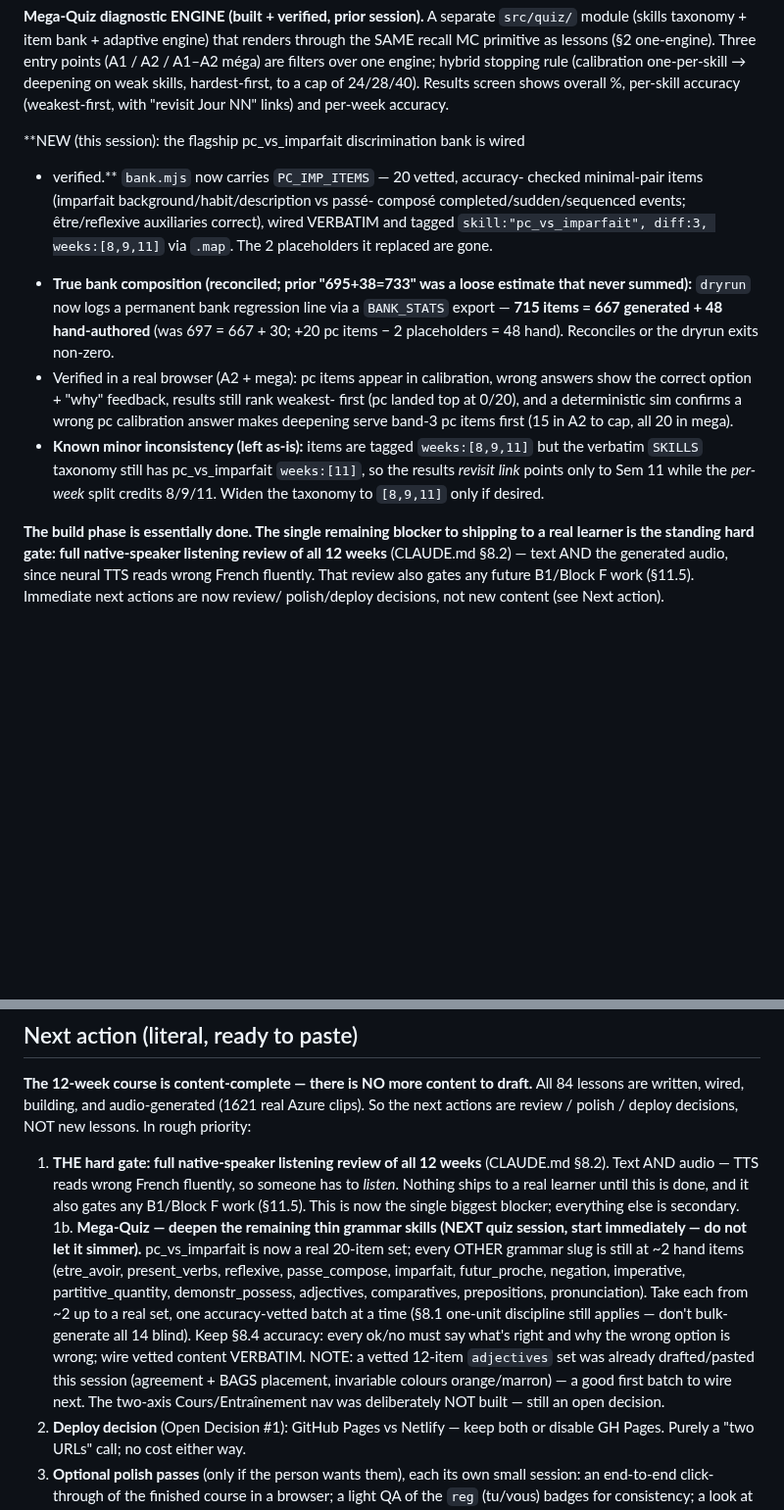
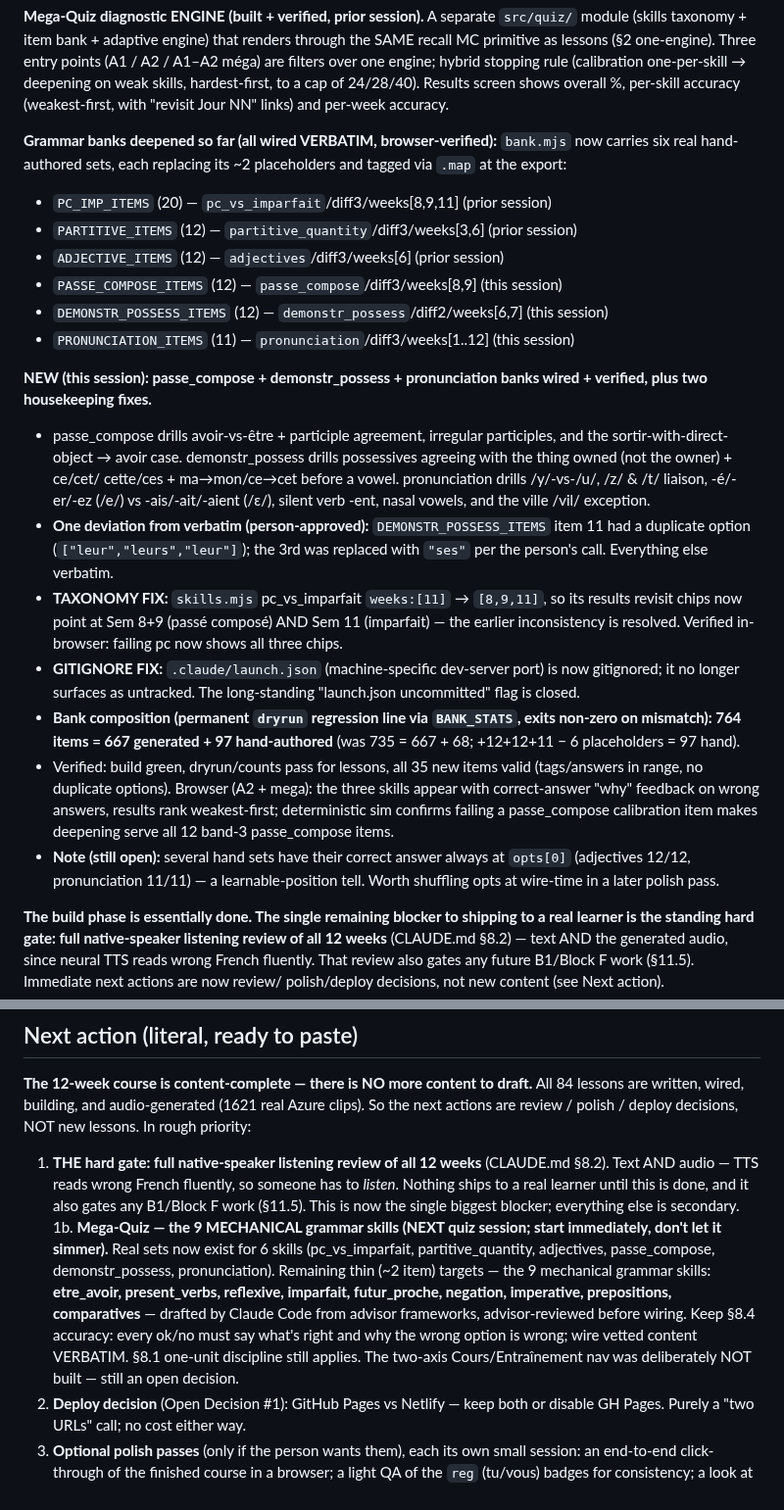
Before and after one commit to vishnubala/french-buddy, a Markdown page: STATE.md, 2 parts joined by grey strips. Shown at 98% size. GitHub-like rendering; blank space fills up the shorter version.

Commit message:
Update STATE.md: 3 more grammar banks + taxonomy/gitignore fixes; next = 9 mechanical skills
Co-Authored-By: Claude Opus 4.8 <noreply@anthropic.com>

```diff
--- a/STATE.md
+++ b/STATE.md
@@ -32,26 +32,45 @@ hybrid stopping rule (calibration one-per-skill → deepening on weak skills,
 hardest-first, to a cap of 24/28/40). Results screen shows overall %, per-skill
 accuracy (weakest-first, with "revisit Jour NN" links) and per-week accuracy.
 
-**NEW (this session): the flagship pc_vs_imparfait discrimination bank is wired
-+ verified.** `bank.mjs` now carries `PC_IMP_ITEMS` — 20 vetted, accuracy-
-checked minimal-pair items (imparfait background/habit/description vs passé-
-composé completed/sudden/sequenced events; être/reflexive auxiliaries correct),
-wired VERBATIM and tagged `skill:"pc_vs_imparfait", diff:3, weeks:[8,9,11]` via
-`.map`. The 2 placeholders it replaced are gone.
-- **True bank composition (reconciled; prior "695+38=733" was a loose estimate
-  that never summed):** `dryrun` now logs a permanent bank regression line via a
-  `BANK_STATS` export — **715 items = 667 generated + 48 hand-authored** (was
-  697 = 667 + 30; +20 pc items − 2 placeholders = 48 hand). Reconciles or the
-  dryrun exits non-zero.
-- Verified in a real browser (A2 + mega): pc items appear in calibration, wrong
-  answers show the correct option + "why" feedback, results still rank weakest-
-  first (pc landed top at 0/20), and a deterministic sim confirms a wrong pc
-  calibration answer makes deepening serve band-3 pc items first (15 in A2 to
-  cap, all 20 in mega).
-- **Known minor inconsistency (left as-is):** items are tagged `weeks:[8,9,11]`
-  but the verbatim `SKILLS` taxonomy still has pc_vs_imparfait `weeks:[11]`, so
-  the results *revisit link* points only to Sem 11 while the *per-week* split
-  credits 8/9/11. Widen the taxonomy to `[8,9,11]` only if desired.
+**Grammar banks deepened so far (all wired VERBATIM, browser-verified):**
+`bank.mjs` now carries six real hand-authored sets, each replacing its ~2
+placeholders and tagged via `.map` at the export:
+- `PC_IMP_ITEMS` (20) — `pc_vs_imparfait`/diff3/weeks[8,9,11] (prior session)
+- `PARTITIVE_ITEMS` (12) — `partitive_quantity`/diff3/weeks[3,6] (prior session)
+- `ADJECTIVE_ITEMS` (12) — `adjectives`/diff3/weeks[6] (prior session)
+- `PASSE_COMPOSE_ITEMS` (12) — `passe_compose`/diff3/weeks[8,9] (this session)
+- `DEMONSTR_POSSESS_ITEMS` (12) — `demonstr_possess`/diff2/weeks[6,7] (this session)
+- `PRONUNCIATION_ITEMS` (11) — `pronunciation`/diff3/weeks[1..12] (this session)
+
+**NEW (this session): passe_compose + demonstr_possess + pronunciation banks
+wired + verified, plus two housekeeping fixes.**
+- passe_compose drills avoir-vs-être + participle agreement, irregular
+  participles, and the sortir-with-direct-object → avoir case. demonstr_possess
+  drills possessives agreeing with the thing owned (not the owner) + ce/cet/
+  cette/ces + ma→mon/ce→cet before a vowel. pronunciation drills /y/-vs-/u/,
+  /z/ & /t/ liaison, -é/-er/-ez (/e/) vs -ais/-ait/-aient (/ɛ/), silent verb
+  -ent, nasal vowels, and the ville /vil/ exception.
+- **One deviation from verbatim (person-approved):** `DEMONSTR_POSSESS_ITEMS`
+  item 11 had a duplicate option (`["leur","leurs","leur"]`); the 3rd was
+  replaced with `"ses"` per the person's call. Everything else verbatim.
+- **TAXONOMY FIX:** `skills.mjs` pc_vs_imparfait `weeks:[11]` → `[8,9,11]`, so
+  its results revisit chips now point at Sem 8+9 (passé composé) AND Sem 11
+  (imparfait) — the earlier inconsistency is resolved. Verified in-browser:
+  failing pc now shows all three chips.
+- **GITIGNORE FIX:** `.claude/launch.json` (machine-specific dev-server port)
+  is now gitignored; it no longer surfaces as untracked. The long-standing
+  "launch.json uncommitted" flag is closed.
+- **Bank composition (permanent `dryrun` regression line via `BANK_STATS`,
+  exits non-zero on mismatch): 764 items = 667 generated + 97 hand-authored**
+  (was 735 = 667 + 68; +12+12+11 − 6 placeholders = 97 hand).
+- Verified: build green, dryrun/counts pass for lessons, all 35 new items valid
+  (tags/answers in range, no duplicate options). Browser (A2 + mega): the three
+  skills appear with correct-answer "why" feedback on wrong answers, results
+  rank weakest-first; deterministic sim confirms failing a passe_compose
+  calibration item makes deepening serve all 12 band-3 passe_compose items.
+- **Note (still open):** several hand sets have their correct answer always at
+  `opts[0]` (adjectives 12/12, pronunciation 11/11) — a learnable-position
+  tell. Worth shuffling opts at wire-time in a later polish pass.
 
 **The build phase is essentially done. The single remaining blocker to
 shipping to a real learner is the standing hard gate: full native-speaker
@@ -361,20 +380,17 @@ decisions, NOT new lessons. In rough priority:
    someone has to *listen*. Nothing ships to a real learner until this is
    done, and it also gates any B1/Block F work (§11.5). This is now the
    single biggest blocker; everything else is secondary.
-1b. **Mega-Quiz — deepen the remaining thin grammar skills (NEXT quiz
-   session, start immediately — do not let it simmer).** pc_vs_imparfait is
-   now a real 20-item set; every OTHER grammar slug is still at ~2 hand items
-   (etre_avoir, present_verbs, reflexive, passe_compose, imparfait,
-   futur_proche, negation, imperative, partitive_quantity, demonstr_possess,
-   adjectives, comparatives, prepositions, pronunciation). Take each from ~2
-   up to a real set, one accuracy-vetted batch at a time (§8.1 one-unit
-   discipline still applies — don't bulk-generate all 14 blind). Keep §8.4
-   accuracy: every ok/no must say what's right and why the wrong option is
-   wrong; wire vetted content VERBATIM. NOTE: a vetted 12-item `adjectives`
-   set was already drafted/pasted this session (agreement + BAGS placement,
-   invariable colours orange/marron) — a good first batch to wire next.
-   The two-axis Cours/Entraînement nav was deliberately NOT built — still an
-   open decision.
+1b. **Mega-Quiz — the 9 MECHANICAL grammar skills (NEXT quiz session; start
+   immediately, don't let it simmer).** Real sets now exist for 6 skills
+   (pc_vs_imparfait, partitive_quantity, adjectives, passe_compose,
+   demonstr_possess, pronunciation). Remaining thin (~2 item) targets — the
+   9 mechanical grammar skills: **etre_avoir, present_verbs, reflexive,
+   imparfait, futur_proche, negation, imperative, prepositions, comparatives**
+   — drafted by Claude Code from advisor frameworks, advisor-reviewed before
+   wiring. Keep §8.4 accuracy: every ok/no must say what's right and why the
+   wrong option is wrong; wire vetted content VERBATIM. §8.1 one-unit
+   discipline still applies. The two-axis Cours/Entraînement nav was
+   deliberately NOT built — still an open decision.
 2. **Deploy decision** (Open Decision #1): GitHub Pages vs Netlify — keep
    both or disable GH Pages. Purely a "two URLs" call; no cost either way.
 3. **Optional polish passes** (only if the person wants them), each its own
```
